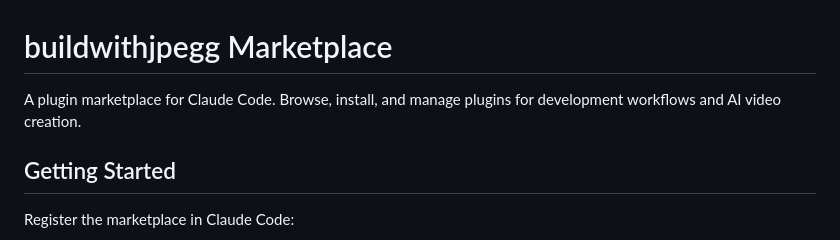
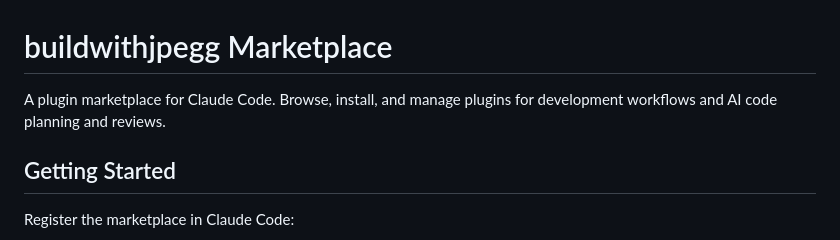
Before and after one commit to jpeggdev/buildwithjpegg, a Markdown page: README.md, the part around the change. GitHub-like rendering.

Commit message:
Update README to remove old plugin and mention new one (#17)
Fixed the file permissions on the hooks, and updated README.md to remove
old plugin and mention the new one.

```diff
--- a/README.md
+++ b/README.md
@@ -1,6 +1,6 @@
 # buildwithjpegg Marketplace
 
-A plugin marketplace for Claude Code. Browse, install, and manage plugins for development workflows and AI video creation.
+A plugin marketplace for Claude Code. Browse, install, and manage plugins for development workflows and AI code planning and reviews.
 
 ## Getting Started
 
```
